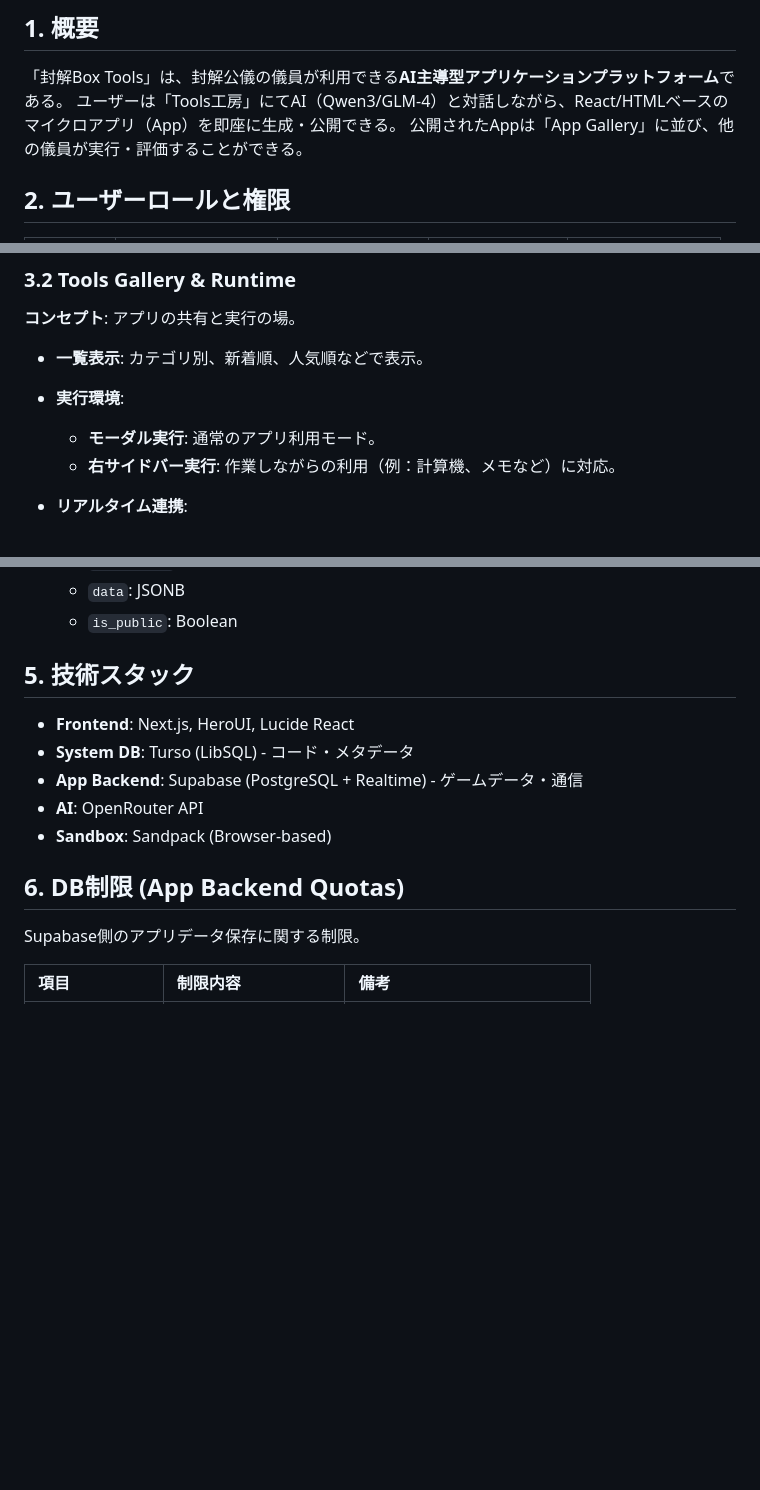
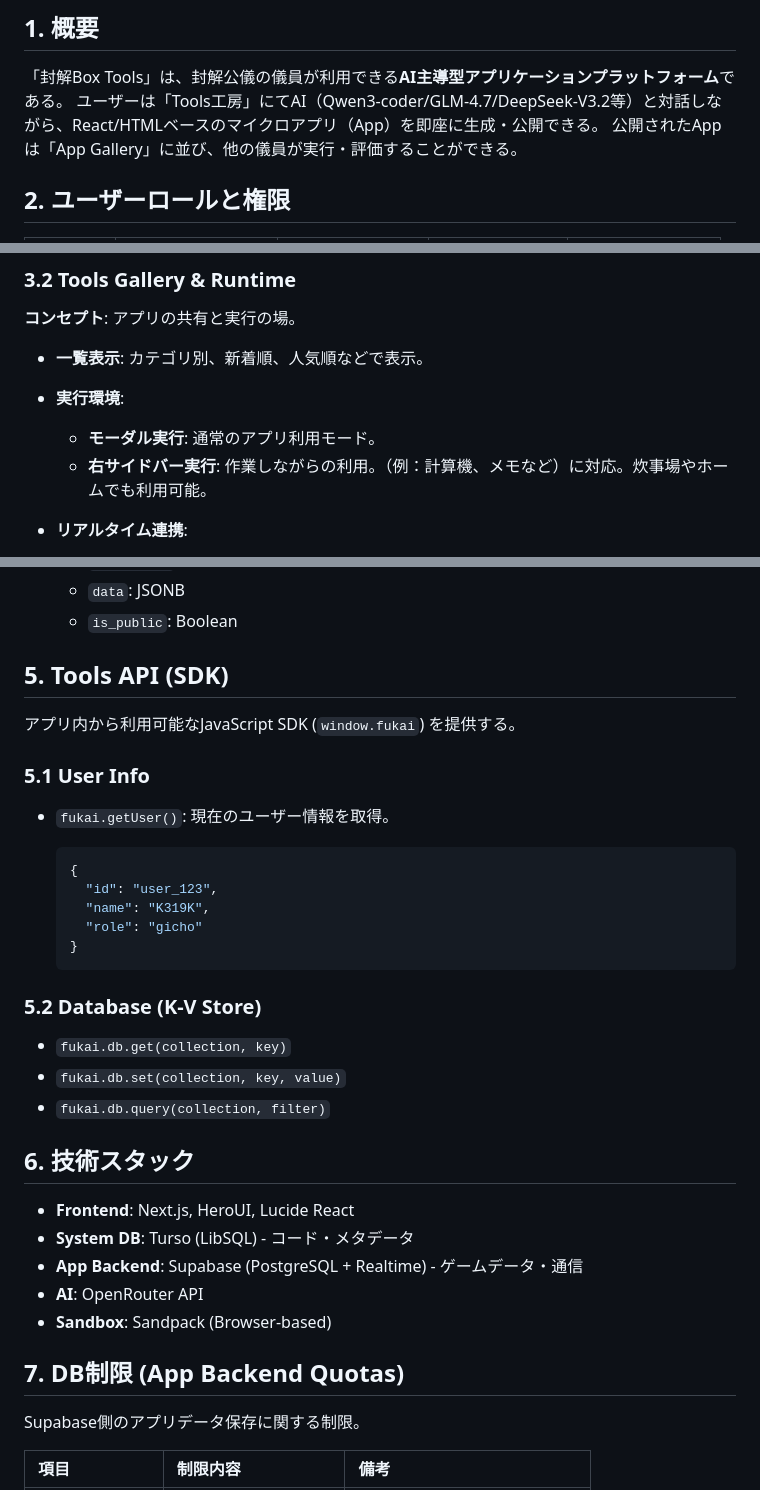
Before and after one commit to k319k/Fukaibox_system, a Markdown page: docs/封解Box Tools機能仕様書.md, 3 parts joined by grey strips. Drawn GitHub-style; blank space fills up the shorter version.

Commit message:
docs: add Tools API sdk spec and reconfirm hybrid db architecture

````diff
--- a/docs/封解Box Tools機能仕様書.md
+++ b/docs/封解Box Tools機能仕様書.md
@@ -7,7 +7,7 @@
 ## **1. 概要**
 
 「封解Box Tools」は、封解公儀の儀員が利用できる**AI主導型アプリケーションプラットフォーム**である。
-ユーザーは「Tools工房」にてAI（Qwen3/GLM-4）と対話しながら、React/HTMLベースのマイクロアプリ（App）を即座に生成・公開できる。
+ユーザーは「Tools工房」にてAI（Qwen3-coder/GLM-4.7/DeepSeek-V3.2等）と対話しながら、React/HTMLベースのマイクロアプリ（App）を即座に生成・公開できる。
 公開されたAppは「App Gallery」に並び、他の儀員が実行・評価することができる。
 
 ## **2. ユーザーロールと権限**
@@ -48,7 +48,7 @@
 - **一覧表示**: カテゴリ別、新着順、人気順などで表示。
 - **実行環境**:
   - **モーダル実行**: 通常のアプリ利用モード。
-  - **右サイドバー実行**: 作業しながらの利用（例：計算機、メモなど）に対応。
+  - **右サイドバー実行**: 作業しながらの利用。（例：計算機、メモなど）に対応。炊事場やホームでも利用可能。
 - **リアルタイム連携**:
   - **Supabase Realtime (Broadcast)**:
     - **用途**: IOゲーム等の位置同期、チャット。DBを経由しないメモリオンリーの高速通信（WebSocket）。
@@ -86,7 +86,29 @@
   - `data`: JSONB
   - `is_public`: Boolean
 
-## **5. 技術スタック**
+## **5. Tools API (SDK)**
+
+アプリ内から利用可能なJavaScript SDK (`window.fukai`) を提供する。
+
+### **5.1 User Info**
+
+- `fukai.getUser()`: 現在のユーザー情報を取得。
+
+  ```json
+  {
+    "id": "user_123",
+    "name": "K319K",
+    "role": "gicho"
+  }
+  ```
+
+### **5.2 Database (K-V Store)**
+
+- `fukai.db.get(collection, key)`
+- `fukai.db.set(collection, key, value)`
+- `fukai.db.query(collection, filter)`
+
+## **6. 技術スタック**
 
 - **Frontend**: Next.js, HeroUI, Lucide React
 - **System DB**: Turso (LibSQL) - コード・メタデータ
@@ -94,7 +116,7 @@
 - **AI**: OpenRouter API
 - **Sandbox**: Sandpack (Browser-based)
 
-## **6. DB制限 (App Backend Quotas)**
+## **7. DB制限 (App Backend Quotas)**
 
 Supabase側のアプリデータ保存に関する制限。
 
````
